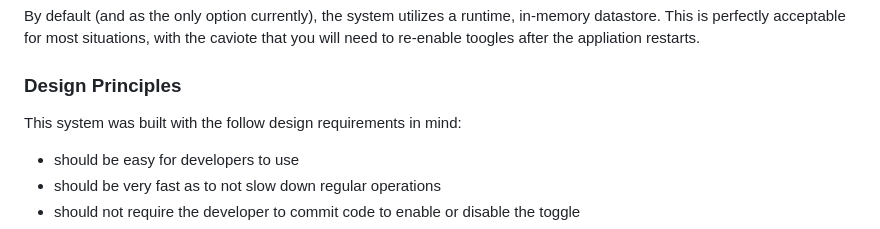
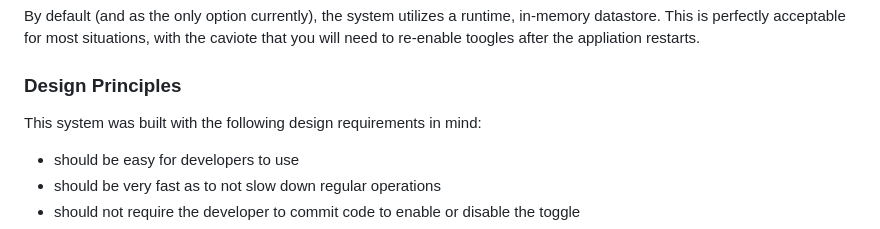
Before and after one commit to LuckyMcBeast/stoglr, a Markdown page: README.md, the part around the change. GitHub-like rendering.

Commit message:
Fix typo

```diff
--- a/README.md
+++ b/README.md
@@ -33,7 +33,7 @@ will need to re-enable toogles after the appliation restarts.
 
 ### <a name="design"></a> Design Principles
 
-This system was built with the follow design requirements in mind:
+This system was built with the following design requirements in mind:
 
 - should be easy for developers to use
 - should be very fast as to not slow down regular operations
```
